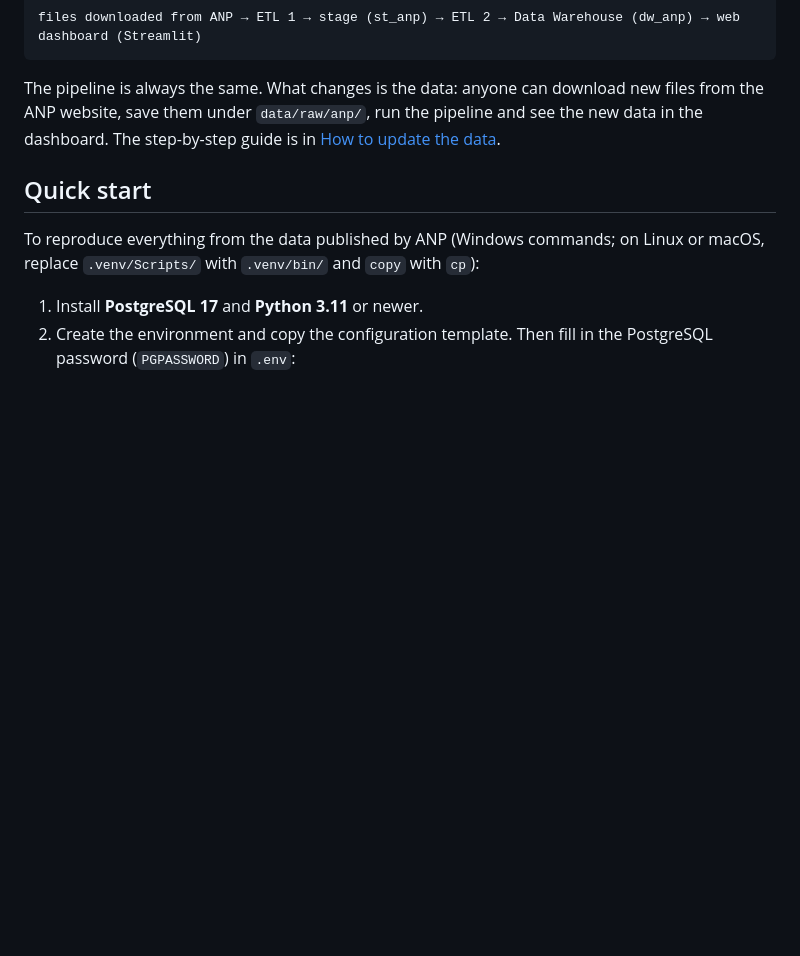
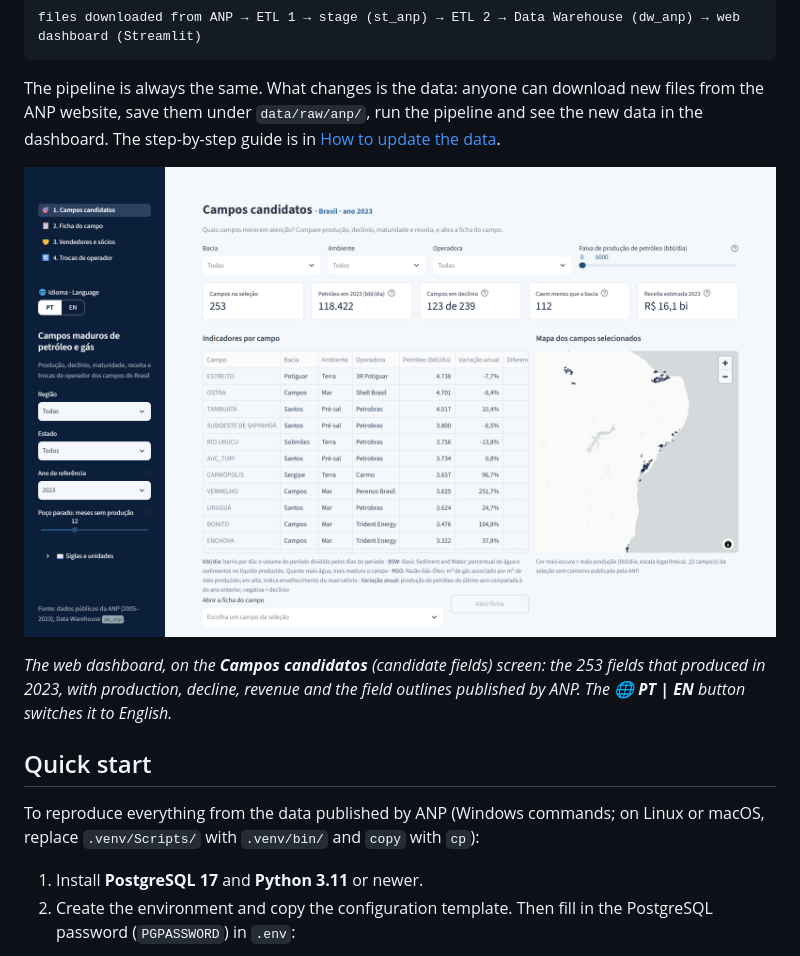
Before and after one commit to aguiarln/anp-oil-gas-dw, a Markdown page: README.en.md, the part around the change. Rendered like a GitHub page; pictures changed too: docs/imagens/painel-campos-candidatos.png (added); blank space fills up the shorter version.

Commit message:
Print do painel web no README
Tela Campos candidatos no fim de "O que é este projeto", nos dois READMEs, com legenda.

```diff
--- a/README.en.md
+++ b/README.en.md
@@ -19,6 +19,11 @@ The pipeline is always the same. What changes is the data: anyone can download
 new files from the ANP website, save them under `data/raw/anp/`, run the
 pipeline and see the new data in the dashboard. The step-by-step guide is in
 [How to update the data](#how-to-update-the-data-manual-extraction).
+
+![Web dashboard: the Campos candidatos (candidate fields) screen, with Brazil's fields in 2023 side by side, region, state and year filters, and the outline map](docs/imagens/painel-campos-candidatos.png)
+
+*The web dashboard, on the **Campos candidatos** (candidate fields) screen: the 253 fields that produced in 2023,
+with production, decline, revenue and the field outlines published by ANP. The **🌐 PT | EN** button switches it to English.*
 
 ## Quick start
 
```
Also changed, not shown: README.md (+5 -0 lines).
